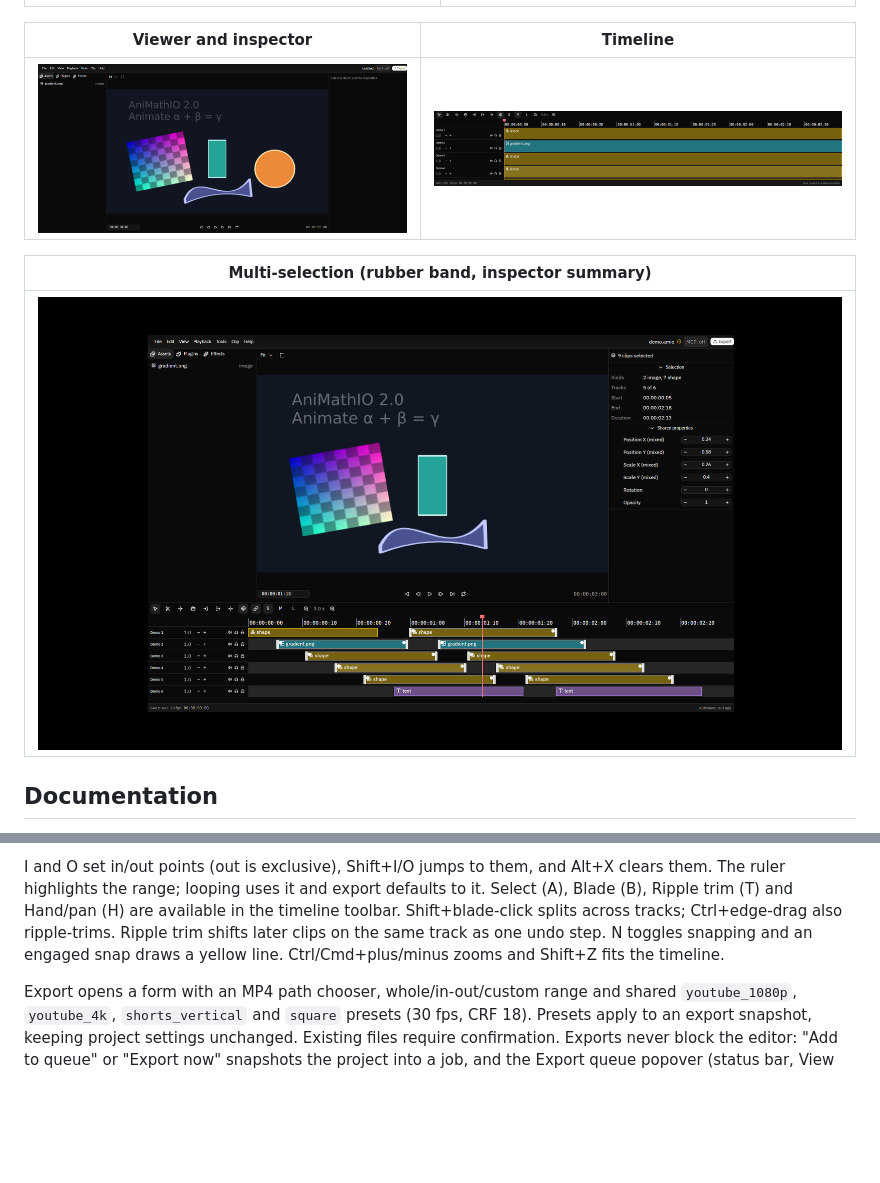
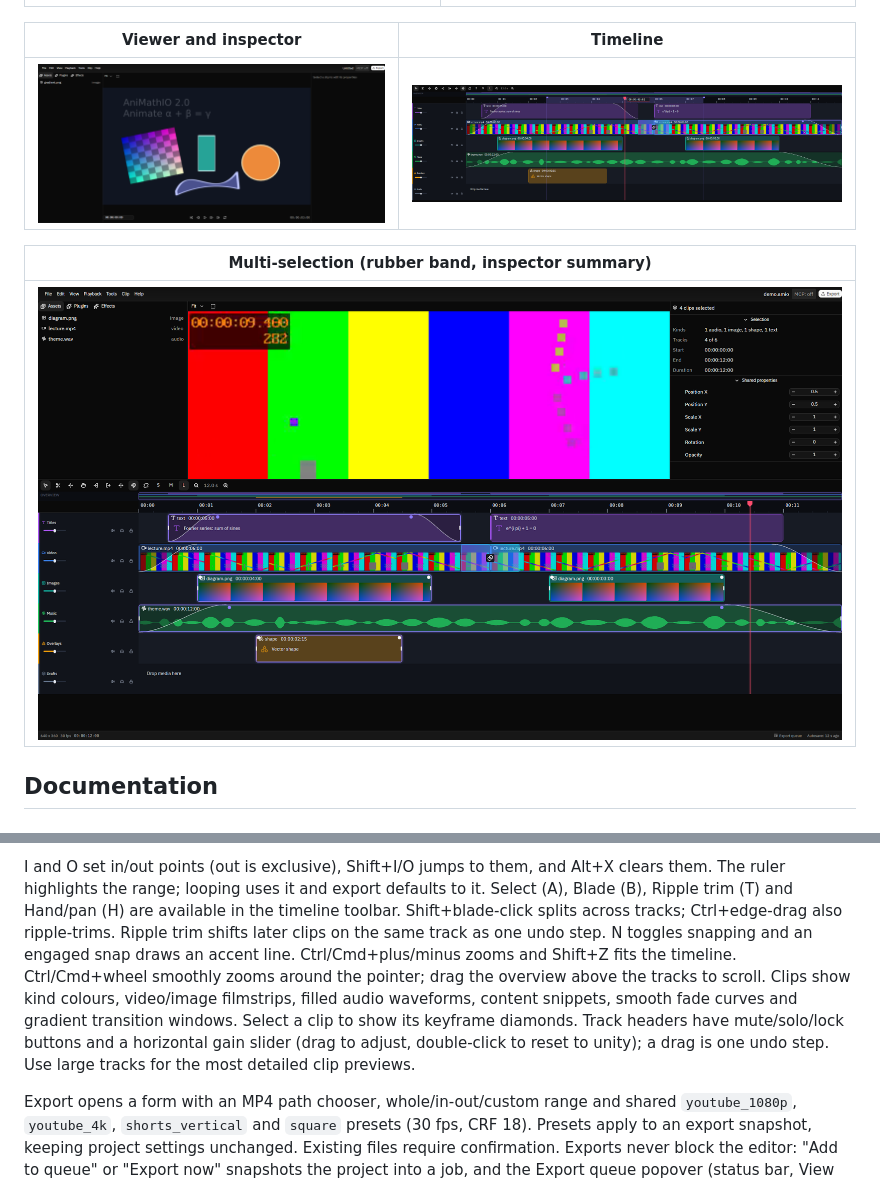
Before and after one commit to AniMathIO/AniMathIO, a Markdown page: README.md, 2 parts joined by grey strips. GitHub-like rendering; pictures changed too: docs/screenshots/editor-multiselect.png, docs/screenshots/editor-timeline.png; blank space fills up the shorter version.

```diff
--- a/README.md
+++ b/README.md
@@ -140,8 +140,14 @@ I and O set in/out points (out is exclusive), Shift+I/O jumps to them, and Alt+X
 the range; looping uses it and export defaults to it. Select (A), Blade (B), Ripple
 trim (T) and Hand/pan (H) are available in the timeline toolbar. Shift+blade-click
 splits across tracks; Ctrl+edge-drag also ripple-trims. Ripple trim shifts later clips
-on the same track as one undo step. N toggles snapping and an engaged snap draws a
-yellow line. Ctrl/Cmd+plus/minus zooms and Shift+Z fits the timeline.
+on the same track as one undo step. N toggles snapping and an engaged snap draws an
+accent line. Ctrl/Cmd+plus/minus zooms and Shift+Z fits the timeline.
+Ctrl/Cmd+wheel smoothly zooms around the pointer; drag the overview above the
+tracks to scroll. Clips show kind colours, video/image filmstrips, filled audio
+waveforms, content snippets, smooth fade curves and gradient transition windows. Select a
+clip to show its keyframe diamonds. Track headers have mute/solo/lock buttons and
+a horizontal gain slider (drag to adjust, double-click to reset to unity); a drag
+is one undo step. Use large tracks for the most detailed clip previews.
 
 Export opens a form with an MP4 path chooser, whole/in-out/custom range and shared
 `youtube_1080p`, `youtube_4k`, `shorts_vertical` and `square` presets (30 fps, CRF 18).
```
Also changed, not shown: docs/architecture.md (+12 -0 lines), docs/design.md (+10 -0 lines), 6 other files.
